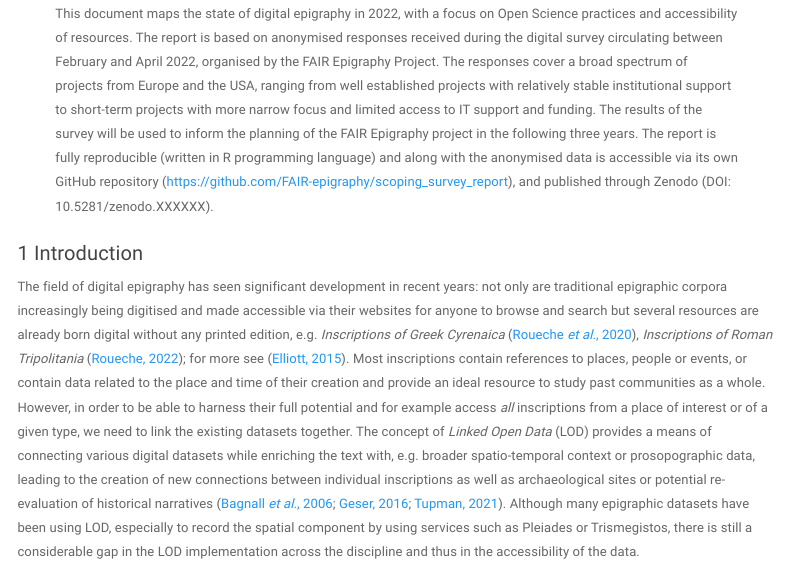
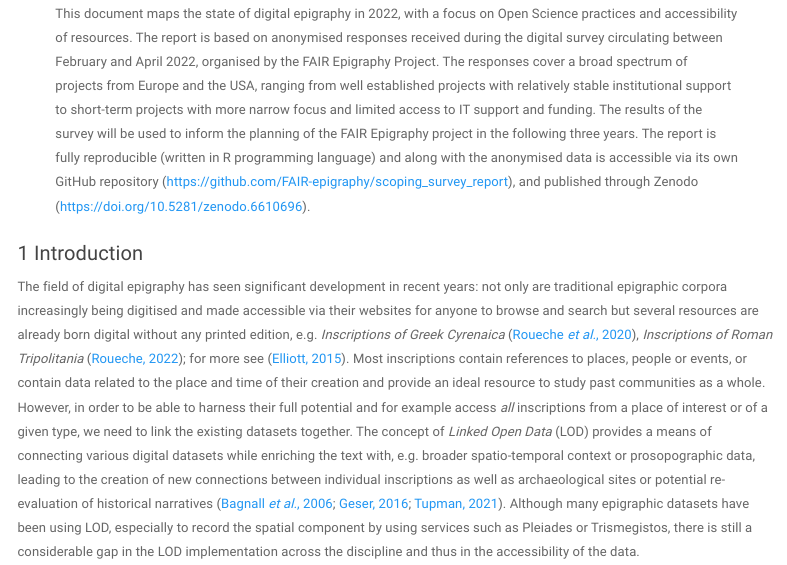
Before and after one commit to FAIR-epigraphy/scoping_survey_report, an R Markdown document (scripts/01_FAIR_epi_report.Rmd): the page in a window 1100 px wide, from 410 px down. The pictures show the output file scripts/01_FAIR_epi_report.html that the author committed with the source, opened offline; menus at the side of the page are left out.

Commit message:
newly minted docs with DOI and CFF

```diff
--- a/scripts/01_FAIR_epi_report.Rmd
+++ b/scripts/01_FAIR_epi_report.Rmd
@@ -1,7 +1,7 @@
 ---
 title: |
   ![](../assets/banner.png){width=3in}
-  Digital Epigraphy in 2022^[This work was supported by the Arts and Humanities Research Council (AHRC) [grant number AH/W010682/1]; and the Deutsche Forschungsgemeinschaft (DFG) [grant number 468455971]. The report is published via Zenodo, 10.5281/zenodo.XXXXXX.]
+  Digital Epigraphy in 2022^[This work was supported by the Arts and Humanities Research Council (AHRC) [grant number AH/W010682/1]; and the Deutsche Forschungsgemeinschaft (DFG) [grant number 468455971]. The report is published via Zenodo, https://doi.org/10.5281/zenodo.6610696]
 subtitle: 'A Report from the Scoping Survey of the FAIR Epigraphy Project'
 author:
 - Petra Heřmánková^[Johannes Gutenberg University in Mainz, petra.hermankova@uni.mainz.de, https://orcid.org/0000-0002-6349-0540]
@@ -47,7 +47,7 @@ citecolor: cyan
 documentclass: scrreprt
 geometry: margin=1in
 #thanks: "This work was supported by the Arts and Humanities Research Council (AHRC) [grant number AH/W010682/1]; and the Deutsche Forschungsgemeinschaft (DFG) [grant number 468455971]."
-abstract: "This document maps the state of digital epigraphy in 2022, with a focus on Open Science practices and accessibility of resources. The report is based on anonymised responses received during the digital survey circulating between February and April 2022, organised by the FAIR Epigraphy Project. The responses cover a broad spectrum of projects from Europe and the USA, ranging from well established projects with  relatively stable institutional support to short-term projects with more narrow focus and limited access to IT support and funding. The results of the survey will be used to inform the planning of the FAIR Epigraphy project in the following three years. The report is fully reproducible (written in R programming language) and along with the anonymised data is accessible via its own GitHub repository (https://github.com/FAIR-epigraphy/scoping_survey_report), and published through Zenodo (DOI: 10.5281/zenodo.XXXXXX)."
+abstract: "This document maps the state of digital epigraphy in 2022, with a focus on Open Science practices and accessibility of resources. The report is based on anonymised responses received during the digital survey circulating between February and April 2022, organised by the FAIR Epigraphy Project. The responses cover a broad spectrum of projects from Europe and the USA, ranging from well established projects with  relatively stable institutional support to short-term projects with more narrow focus and limited access to IT support and funding. The results of the survey will be used to inform the planning of the FAIR Epigraphy project in the following three years. The report is fully reproducible (written in R programming language) and along with the anonymised data is accessible via its own GitHub repository (https://github.com/FAIR-epigraphy/scoping_survey_report), and published through Zenodo (https://doi.org/10.5281/zenodo.6610696)."
 keywords: "inscriptions, digital-epigraphy, FAIR data principles, Linked Open Data, survey"
 ---
 
```
Also changed, not shown: scripts/01_FAIR_epi_report.html, scripts/01_FAIR_epi_report.pdf, scripts/01_FAIR_epi_report.tex, scripts/01_FAIR_epi_report_files/figure-latex/fig1-1.pdf, scripts/01_FAIR_epi_report_files/figure-latex/fig2-1.pdf, scripts/01_FAIR_epi_report_files/figure-latex/unnamed-chunk-37-1.pdf, 1 other file.
